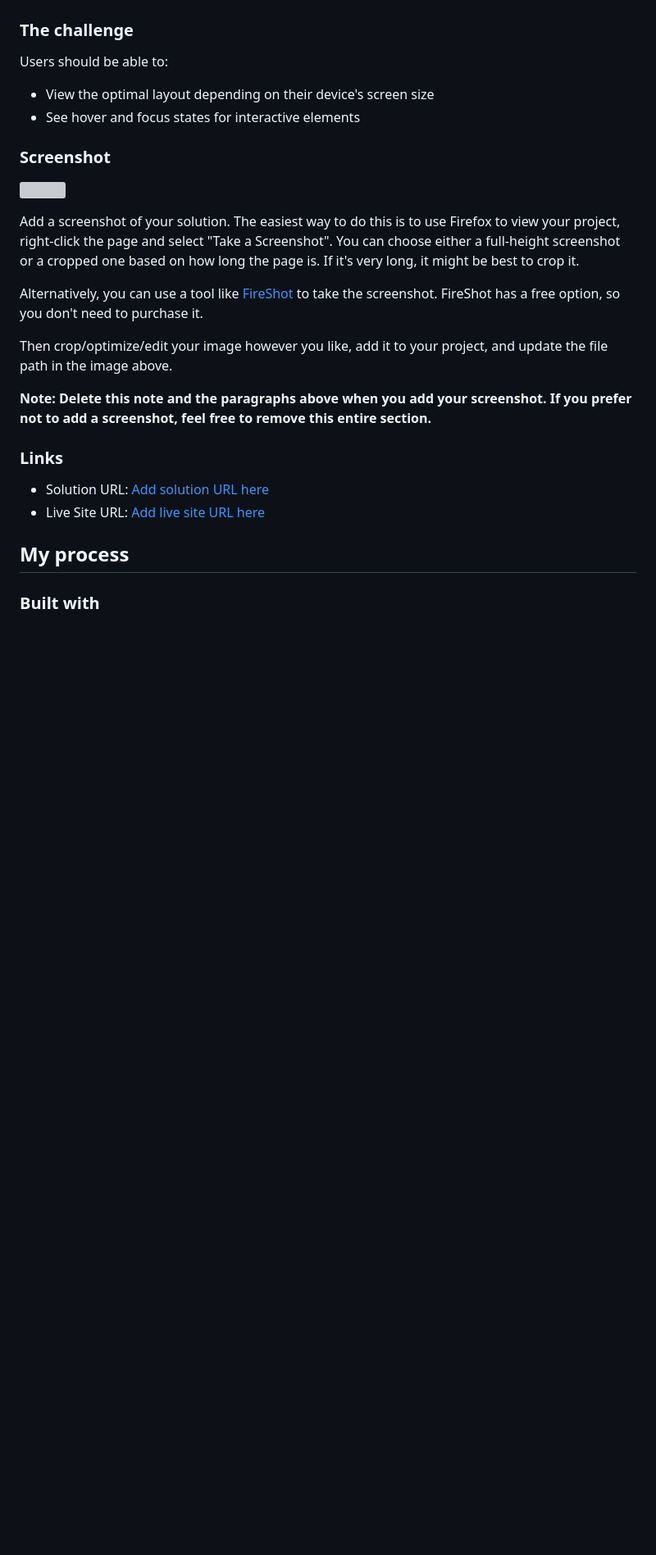
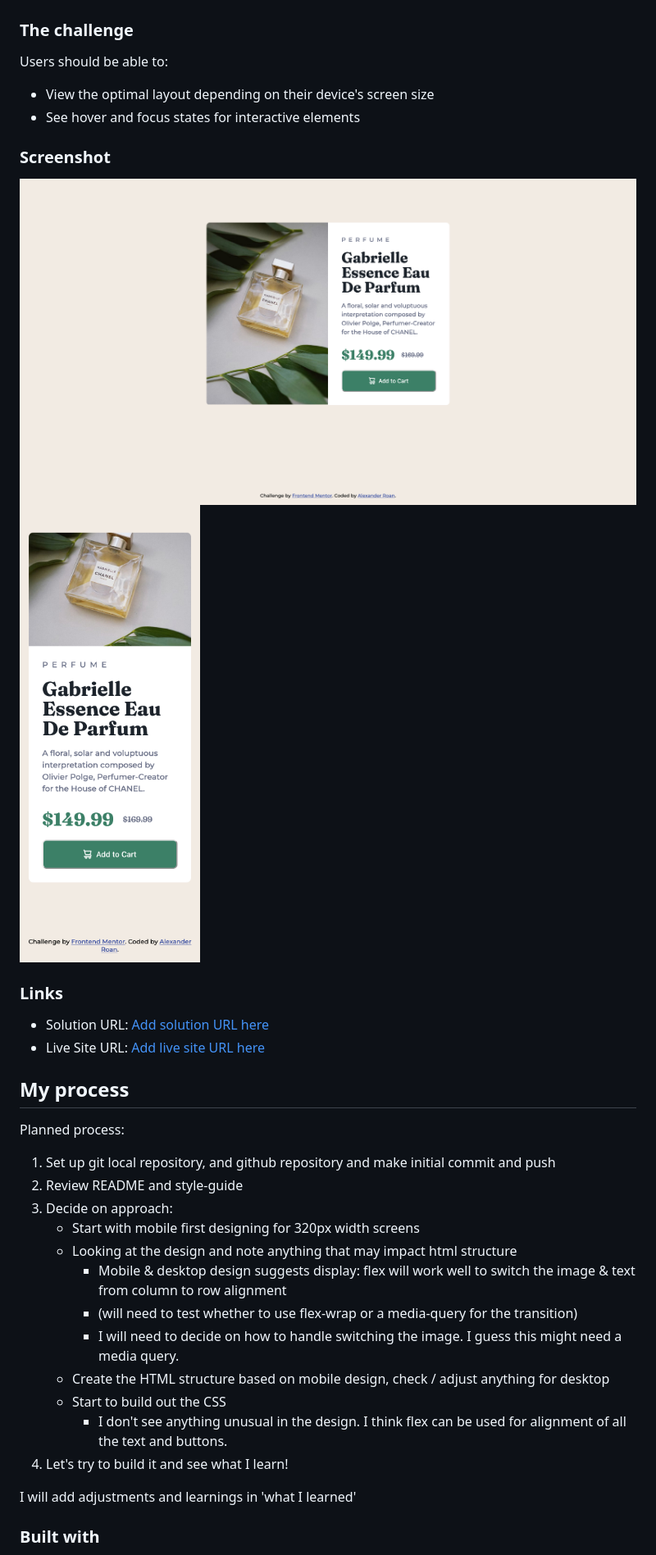
Before and after one commit to dearestalexander/fm_prod-prev-card, a Markdown page: README.md, the part around the change printed below. Shown: that part at 82% size. Drawn GitHub-style; pictures changed too: design/results-desktop.png (added), design/results-mobile.png (added); blank space fills up the shorter version; grey boxes are pictures that could not be loaded.

Commit message:
1st draft design completed

```diff
--- a/README.md
+++ b/README.md
@@ -29,15 +29,8 @@ Users should be able to:
 
 ### Screenshot
 
-![](./screenshot.jpg)
-
-Add a screenshot of your solution. The easiest way to do this is to use Firefox to view your project, right-click the page and select "Take a Screenshot". You can choose either a full-height screenshot or a cropped one based on how long the page is. If it's very long, it might be best to crop it.
-
-Alternatively, you can use a tool like [FireShot](https://getfireshot.com/) to take the screenshot. FireShot has a free option, so you don't need to purchase it.
-
-Then crop/optimize/edit your image however you like, add it to your project, and update the file path in the image above.
-
-**Note: Delete this note and the paragraphs above when you add your screenshot. If you prefer not to add a screenshot, feel free to remove this entire section.**
+![Desktop](./design/results-desktop.png)
+![Desktop](./design/results-mobile.png)
 
 ### Links
 
@@ -46,5 +39,22 @@ Then crop/optimize/edit your image however you like, add it to your project, and
 
 ## My process
 
+Planned process:
+
+1. Set up git local repository, and github repository and make initial commit and push
+2. Review README and style-guide
+3. Decide on approach:
+    - Start with mobile first designing for 320px width screens
+    - Looking at the design and note anything that may impact html structure
+      - Mobile & desktop design suggests display: flex will work well to switch the image & text from column to row alignment
+      - (will need to test whether to use flex-wrap or a media-query for the transition)
+      - I will need to decide on how to handle switching the image. I guess this might need a media query.
+    - Create the HTML structure based on mobile design, check / adjust anything for desktop
+    - Start to build out the CSS
+      - I don't see anything unusual in the design. I think flex can be used for alignment of all the text and buttons.
+4. Let's try to build it and see what I learn!
+
+I will add adjustments and learnings in 'what I learned'
+
 ### Built with
 
```
Also changed, not shown: other parts of README.md (+36 -42 lines), 2 other files.
